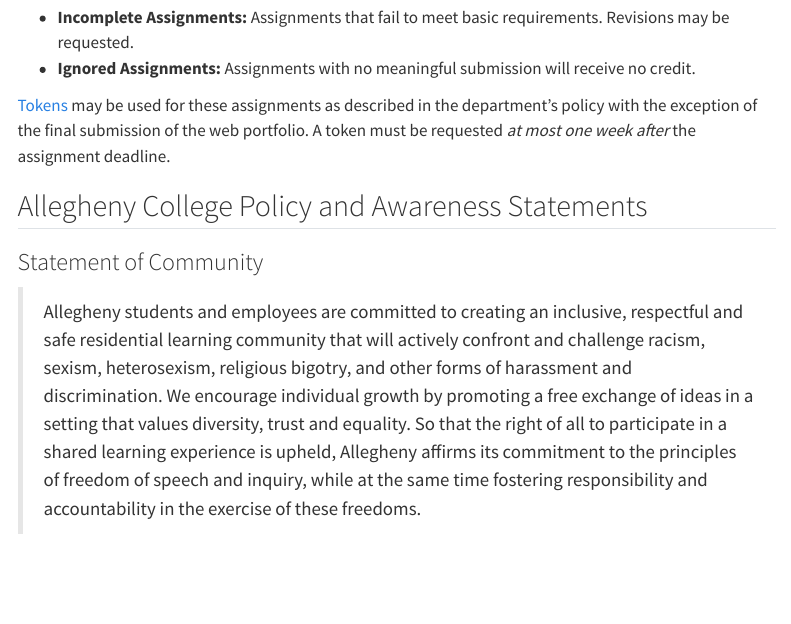
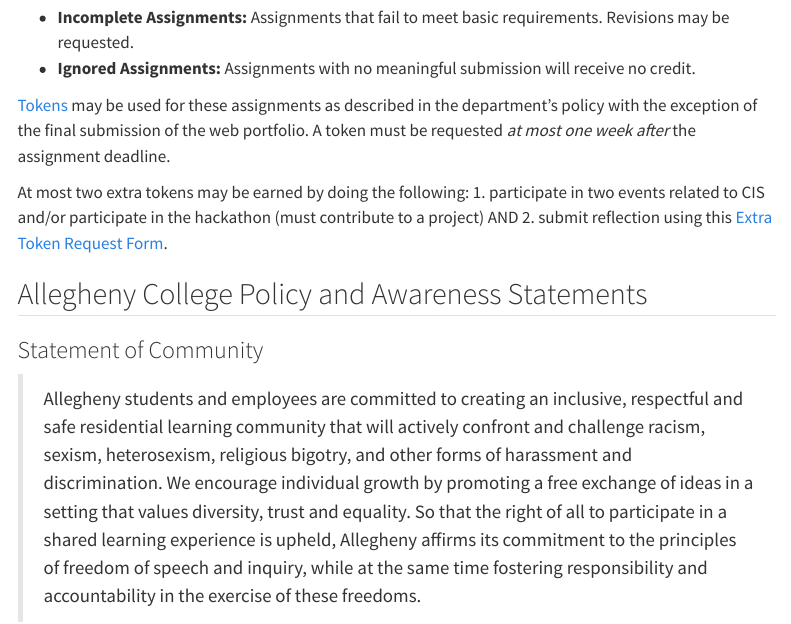
Before and after one commit to CalebKendra/designingtheweb.org, a Quarto document (syllabus/index.qmd): the page in a window 1100 px wide, from 3500 px down. Rendered offline with R 4.5, knitr and Pandoc in place of Quarto, with nearby package versions; menus at the side of the page are left out.

Commit message:
chore: add extra token information

```diff
--- a/syllabus/index.qmd
+++ b/syllabus/index.qmd
@@ -108,6 +108,11 @@
 
 [Tokens](https://forms.gle/MbV2iXiojrezyRE48) may be used for these assignments as described in the department's policy with the exception of the final submission of the web portfolio. A token must be requested *at most one week after* the assignment deadline.
 
+At most two extra tokens may be earned by doing the following:
+1. participate in two events related to CIS and/or participate in the hackathon (must contribute to a project)
+AND
+2. submit reflection using this [Extra Token Request Form](https://forms.gle/bTsNHLqsZMiTjjqB6).
+
 ## Allegheny College Policy and Awareness Statements
 
 ### Statement of Community
```
